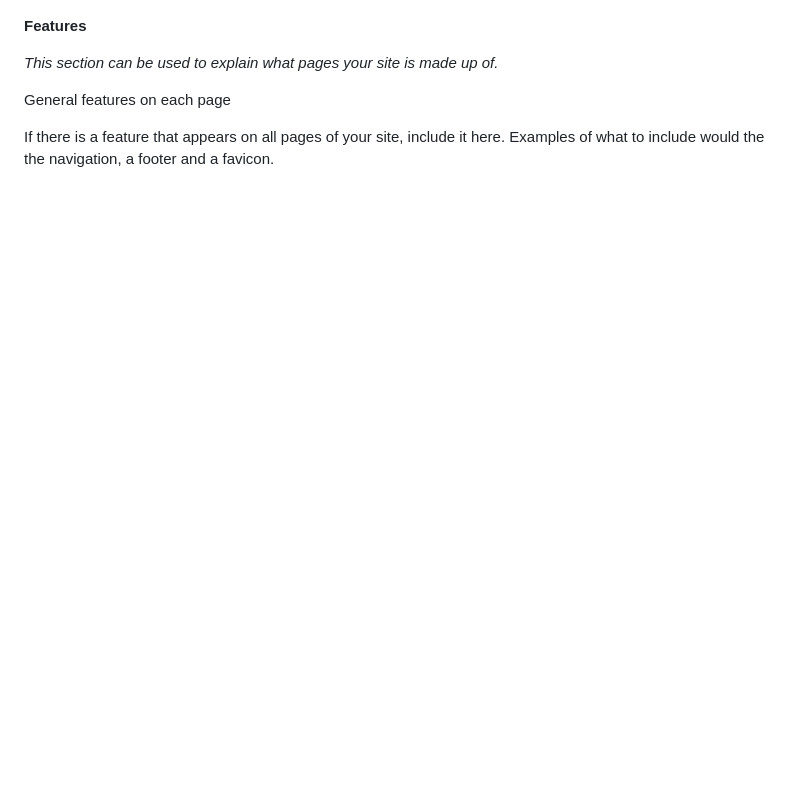
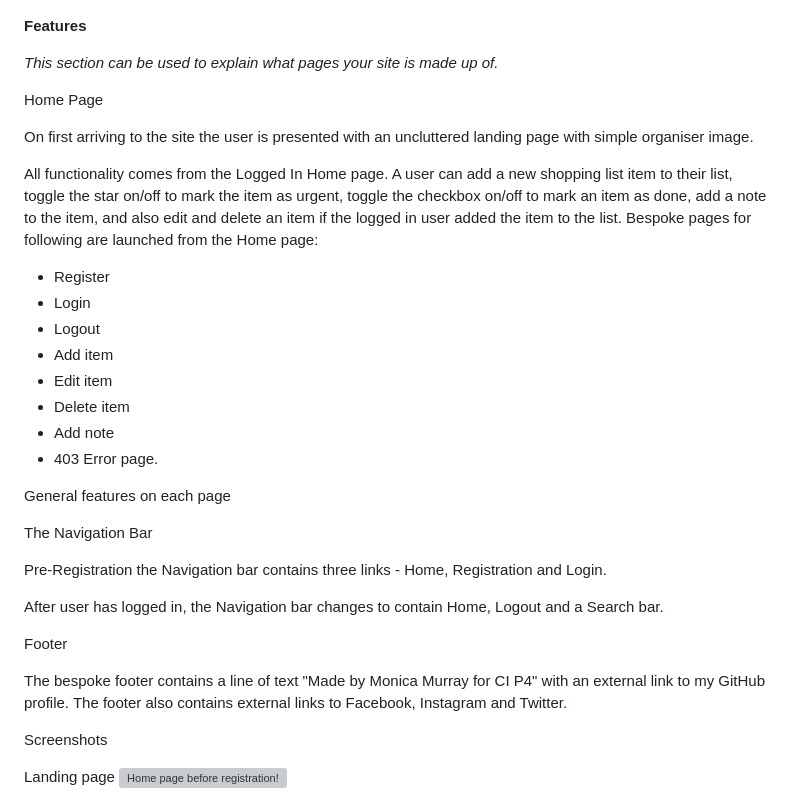
Before and after one commit to MoniMurray/shopping-list, a Markdown page: README.md, the part around the change printed below. GitHub-like rendering; blank space fills up the shorter version; grey boxes are pictures that could not be loaded.

```diff
--- a/README.md
+++ b/README.md
@@ -174,9 +178,38 @@ The Entity Relationship Model for the relational database was first created on p
 **Features**<a name="features"></a>
 
 
+*This section can be used to explain what pages your site is made up of.*
 
-*This section can be used to explain what pages your site is made up of.*
+Home Page
+
+On first arriving to the site the user is presented with an uncluttered landing page with simple organiser image.
+
+All functionality comes from the Logged In Home page.  A user can add a new shopping list item to their list, toggle the star on/off to mark the item as urgent, toggle the checkbox on/off to mark an item as done, add a note to the item, and also edit and delete an item if the logged in user added the item to the list.  Bespoke pages for following are launched from the Home page:
+
+- Register
+- Login
+- Logout
+- Add item
+- Edit item
+- Delete item
+- Add note
+- 403 Error page.
 
 General features on each page
 
-If there is a feature that appears on all pages of your site, include it here. Examples of what to include would the the navigation, a footer and a favicon.
+The Navigation Bar
+
+Pre-Registration the Navigation bar contains three links - Home, Registration and Login.
+
+After user has logged in, the Navigation bar changes to contain Home, Logout and a Search bar.
+
+Footer
+
+The bespoke footer contains a line of text "Made by Monica Murray for CI P4" with an external link to my GitHub profile. The footer also contains external links to Facebook, Instagram and Twitter.
+
+
+Screenshots
+
+Landing page
+![Home page before registration!]()
+
```
Also changed, not shown: other parts of README.md (+32 -2 lines), static/images/screenshots/403_page_screenshot.png (added), 3 other files.
